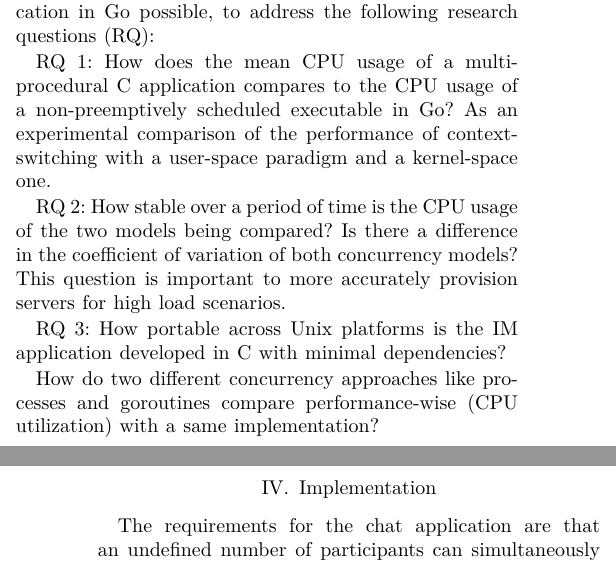
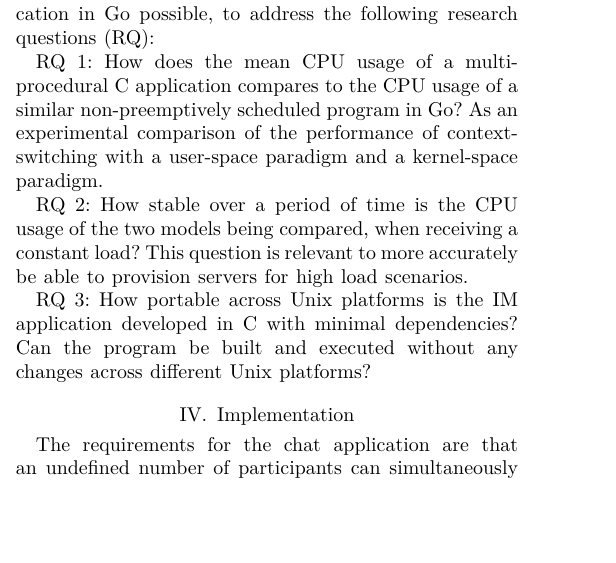
Before and after one commit to erodrigufer/papayaChat, a LaTeX paper (academicArticle/paper.tex, which reads academicArticle/chapters/ps.tex): two parts of the columns of pages 3 and 4 of 7 before the commit and part of one column of page 3 of 7 after it, the two joined at a grey line, cut so that both start at the same text, the shorter picture padded with empty space. Compiled offline with XeLaTeX.

Commit message:
improve phrasing of problem statement

```diff
--- a/academicArticle/chapters/ps.tex
+++ b/academicArticle/chapters/ps.tex
@@ -3,10 +3,10 @@ As previously stated in the introduction, there is ample literature that affirms
 
 This work strives to first design the architecture of a multi-procedural concurrent IM application written in C and, then, create a benchmark that makes a performance comparison with a non-preemptively scheduled IM application in Go possible, to address the following research questions (RQ):
 
-\textbf{RQ 1: How does the mean CPU usage of a multi-procedural C application compares to the CPU usage of a non-preemptively scheduled executable in Go?} As an experimental comparison of the performance of context-switching with a user-space paradigm and a kernel-space one.
+\textbf{RQ 1: How does the mean CPU usage of a multi-procedural C application compares to the CPU usage of a similar non-preemptively scheduled program in Go?} As an experimental comparison of the performance of context-switching with a user-space paradigm and a kernel-space paradigm.
 
-\textbf{RQ 2: How stable over a period of time is the CPU usage of the two models being compared?} Is there a difference in the coefficient of variation of both concurrency models? This question is important to more accurately provision servers for high load scenarios.
+\textbf{RQ 2: How stable over a period of time is the CPU usage of the two models being compared, when receiving a constant load?} This question is relevant to more accurately be able to provision servers for high load scenarios.
 
-\textbf{RQ 3: How portable across Unix platforms is the IM application developed in C with minimal dependencies?}
+\textbf{RQ 3: How portable across Unix platforms is the IM application developed in C with minimal dependencies?} Can the program be built and executed without any changes across different Unix platforms?
 
-How do two different concurrency approaches like processes and goroutines compare performance-wise (CPU utilization) with a same implementation?
+% How do two different concurrency approaches like processes and goroutines compare performance-wise (CPU utilization) with a same implementation?
```
